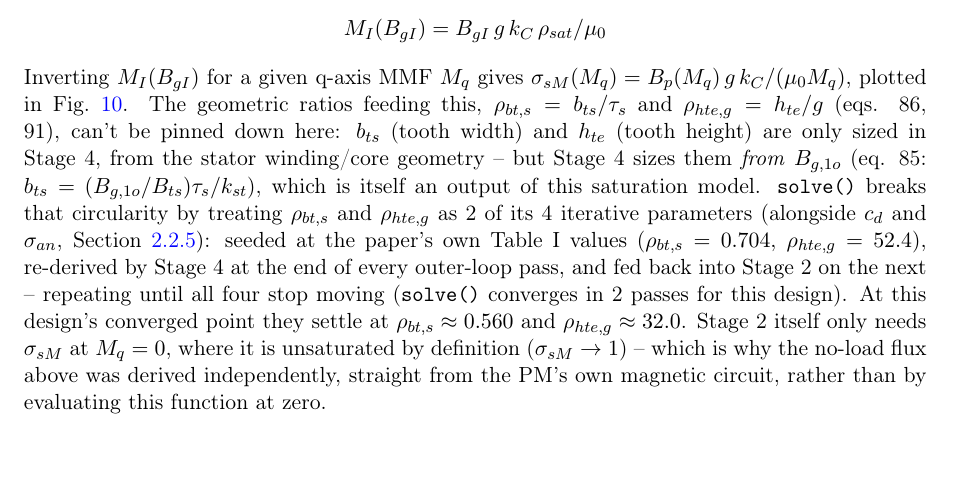
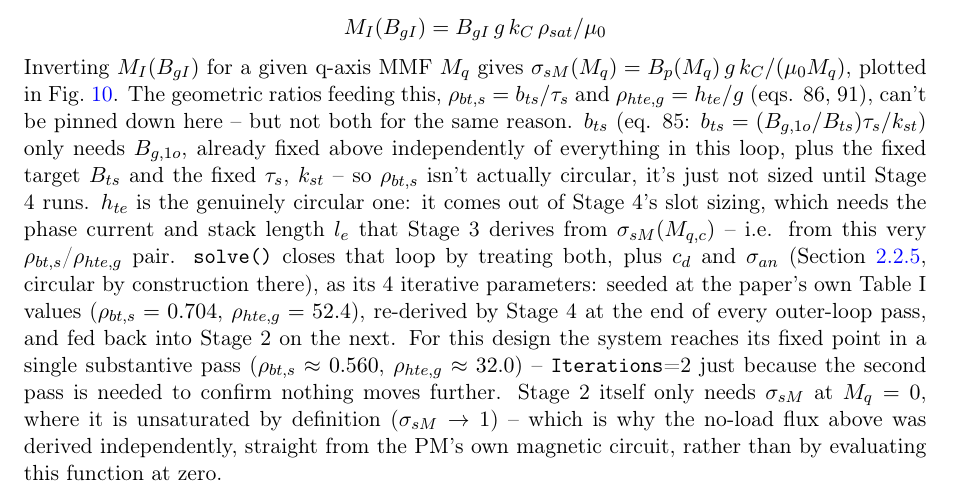
Before and after one commit to renegarciat/IPM_Design_Report, a LaTeX document (IPM_Design_Report.tex): part of page 15 of 29, cut so that both start at the same text. Compiled offline with pdfLaTeX.

Commit message:
Fix: B_g,1o is not circular -- rho_bt,s isn't either
Verified numerically (IPMRotorSizer with MaxIterations=1..4): B_g1o_T
and RhoBtS are bit-identical across every pass -- eq. 85's b_ts only
depends on B_g,1o (fixed, from the independent no-load-flux derivation),
B_ts, tau_s, k_st, none of which the loop touches. The previous wording
claimed B_g,1o was 'an output of this saturation model' implying it
needed the loop -- wrong, and it contradicted this same paragraph's
later claim that the no-load flux is derived independently. rho_hte,g
is the one that's actually circular (via Stage 3's l_e, itself a
function of sigma_sM(Mq_c)). Also clarifies why solve() still takes 2
passes even though the fixed point is reached on pass 1.

```diff
--- a/IPM_Design_Report.tex
+++ b/IPM_Design_Report.tex
@@ -441,7 +441,7 @@ The tooth flux density $B_{t}$ is solved implicitly from the air-gap flux densit
 where $B_{gI}$ is the peak air-gap flux density driven by the q-axis reaction MMF, $B_t$ the tooth flux density it induces, $\rho_{bt,s}$ the tooth-to-slot-pitch ratio, $\rho_{hte,g}$ the tooth-height-to-air-gap ratio, $\mu_0$ the permeability of free space, and $H_{fe}(\cdot)$ the BH-curve interpolant of Fig.~\ref{fig:bh_curve}. $B_t$ shows up on both sides here; once linearly, once inside the nonlinear $H_{fe}(\cdot)$ interpolant built from the BH curve (Fig.~\ref{fig:bh_curve}), so there's no closed-form solution. \texttt{computeSaturationModel\_} instead root-finds it (\texttt{fzero}) on a grid of $B_{gI}$ values and caches the result as a pchip interpolant $B_t(B_{gI})$, so the rest of the solve just looks it up instead of re-solving Eq.~\ref{eq:tooth_flux_implicit} on every call. This sets the saturation ratio
 $$\rho_{sat}(B_{gI})=1+H_{fe}(B_t)\,\rho_{hte,g}/(B_{gI}/\mu_0/k_C)$$ and the peak MMF needed to drive it.
 $$M_I(B_{gI})=B_{gI}\,g\,k_C\,\rho_{sat}/\mu_0$$
-Inverting $M_I(B_{gI})$ for a given q-axis MMF $M_q$ gives $\sigma_{sM}(M_q)=B_p(M_q)\,g\,k_C/(\mu_0 M_q)$, plotted in Fig.~\ref{fig:saturation_factor}. The geometric ratios feeding this, $\rho_{bt,s}=b_{ts}/\tau_s$ and $\rho_{hte,g}=h_{te}/g$ (eqs. 86, 91), can't be pinned down here: $b_{ts}$ (tooth width) and $h_{te}$ (tooth height) are only sized in Stage 4, from the stator winding/core geometry -- but Stage 4 sizes them \emph{from} $B_{g,1o}$ (eq. 85: $b_{ts}=(B_{g,1o}/B_{ts})\tau_s/k_{st}$), which is itself an output of this saturation model. \texttt{solve()} breaks that circularity by treating $\rho_{bt,s}$ and $\rho_{hte,g}$ as 2 of its 4 iterative parameters (alongside $c_d$ and $\sigma_{an}$, Section~\ref{sec:torque_sizing_reaction_coefficients}): seeded at the paper's own Table~I values ($\rho_{bt,s}=0.704$, $\rho_{hte,g}=52.4$), re-derived by Stage 4 at the end of every outer-loop pass, and fed back into Stage 2 on the next -- repeating until all four stop moving (\texttt{solve()} converges in 2 passes for this design). At this design's converged point they settle at $\rho_{bt,s}\approx0.560$ and $\rho_{hte,g}\approx32.0$. Stage 2 itself only needs $\sigma_{sM}$ at $M_q=0$, where it is unsaturated by definition ($\sigma_{sM}\to1$) -- which is why the no-load flux above was derived independently, straight from the PM's own magnetic circuit, rather than by evaluating this function at zero.
+Inverting $M_I(B_{gI})$ for a given q-axis MMF $M_q$ gives $\sigma_{sM}(M_q)=B_p(M_q)\,g\,k_C/(\mu_0 M_q)$, plotted in Fig.~\ref{fig:saturation_factor}. The geometric ratios feeding this, $\rho_{bt,s}=b_{ts}/\tau_s$ and $\rho_{hte,g}=h_{te}/g$ (eqs. 86, 91), can't be pinned down here -- but not both for the same reason. $b_{ts}$ (eq. 85: $b_{ts}=(B_{g,1o}/B_{ts})\tau_s/k_{st}$) only needs $B_{g,1o}$, already fixed above independently of everything in this loop, plus the fixed target $B_{ts}$ and the fixed $\tau_s$, $k_{st}$ -- so $\rho_{bt,s}$ isn't actually circular, it's just not sized until Stage 4 runs. $h_{te}$ is the genuinely circular one: it comes out of Stage 4's slot sizing, which needs the phase current and stack length $l_e$ that Stage 3 derives from $\sigma_{sM}(M_{q,c})$ -- i.e. from this very $\rho_{bt,s}$/$\rho_{hte,g}$ pair. \texttt{solve()} closes that loop by treating both, plus $c_d$ and $\sigma_{an}$ (Section~\ref{sec:torque_sizing_reaction_coefficients}, circular by construction there), as its 4 iterative parameters: seeded at the paper's own Table~I values ($\rho_{bt,s}=0.704$, $\rho_{hte,g}=52.4$), re-derived by Stage 4 at the end of every outer-loop pass, and fed back into Stage 2 on the next. For this design the system reaches its fixed point in a single substantive pass ($\rho_{bt,s}\approx0.560$, $\rho_{hte,g}\approx32.0$) -- \texttt{Iterations}=2 just because the second pass is needed to confirm nothing moves further. Stage 2 itself only needs $\sigma_{sM}$ at $M_q=0$, where it is unsaturated by definition ($\sigma_{sM}\to1$) -- which is why the no-load flux above was derived independently, straight from the PM's own magnetic circuit, rather than by evaluating this function at zero.
 
 \subsubsection*{Rotor Bridge Sizing and Structural Integrity}
 \label{sec:bridge_sizing}
```
Also changed, not shown: IPM_Design_Report.pdf.
